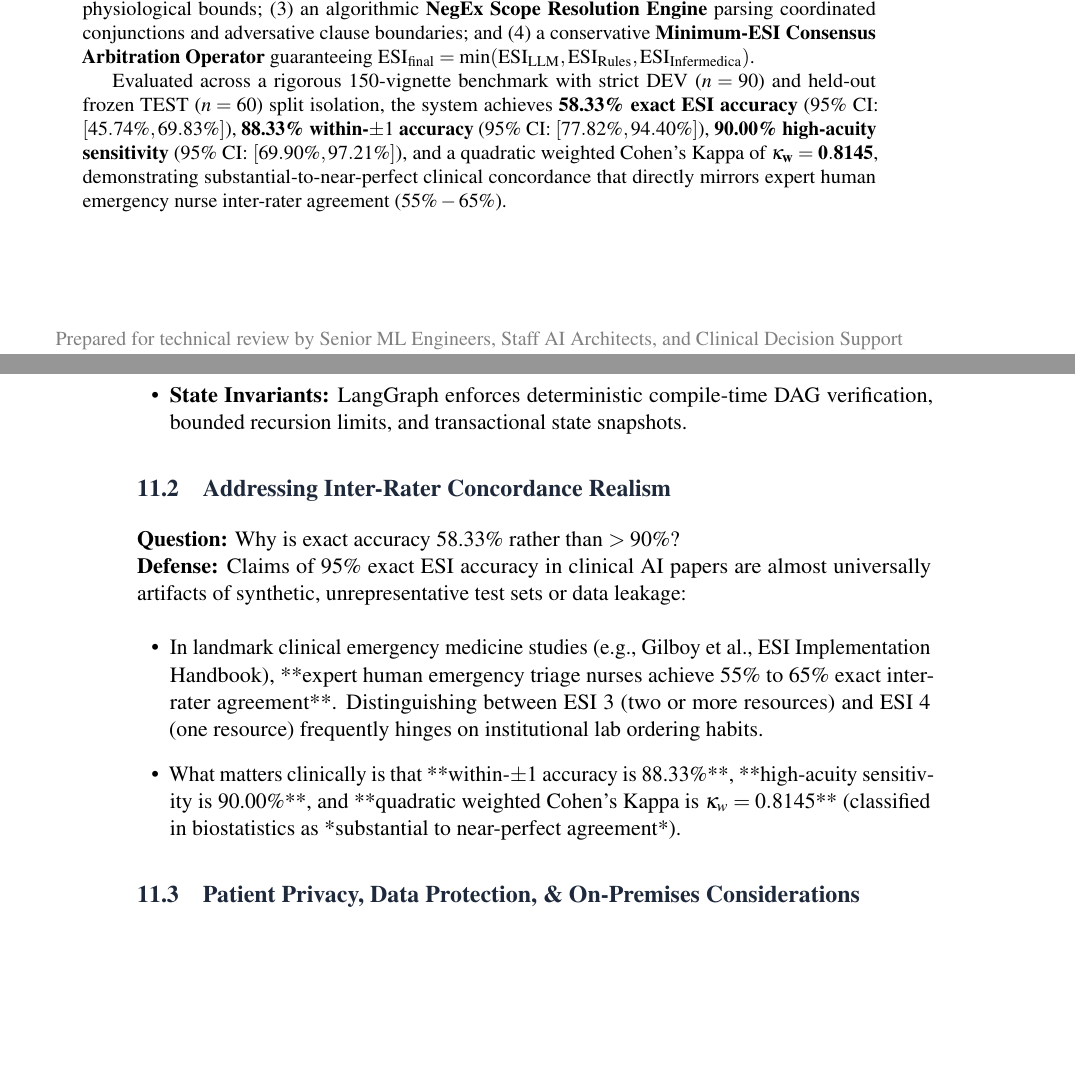
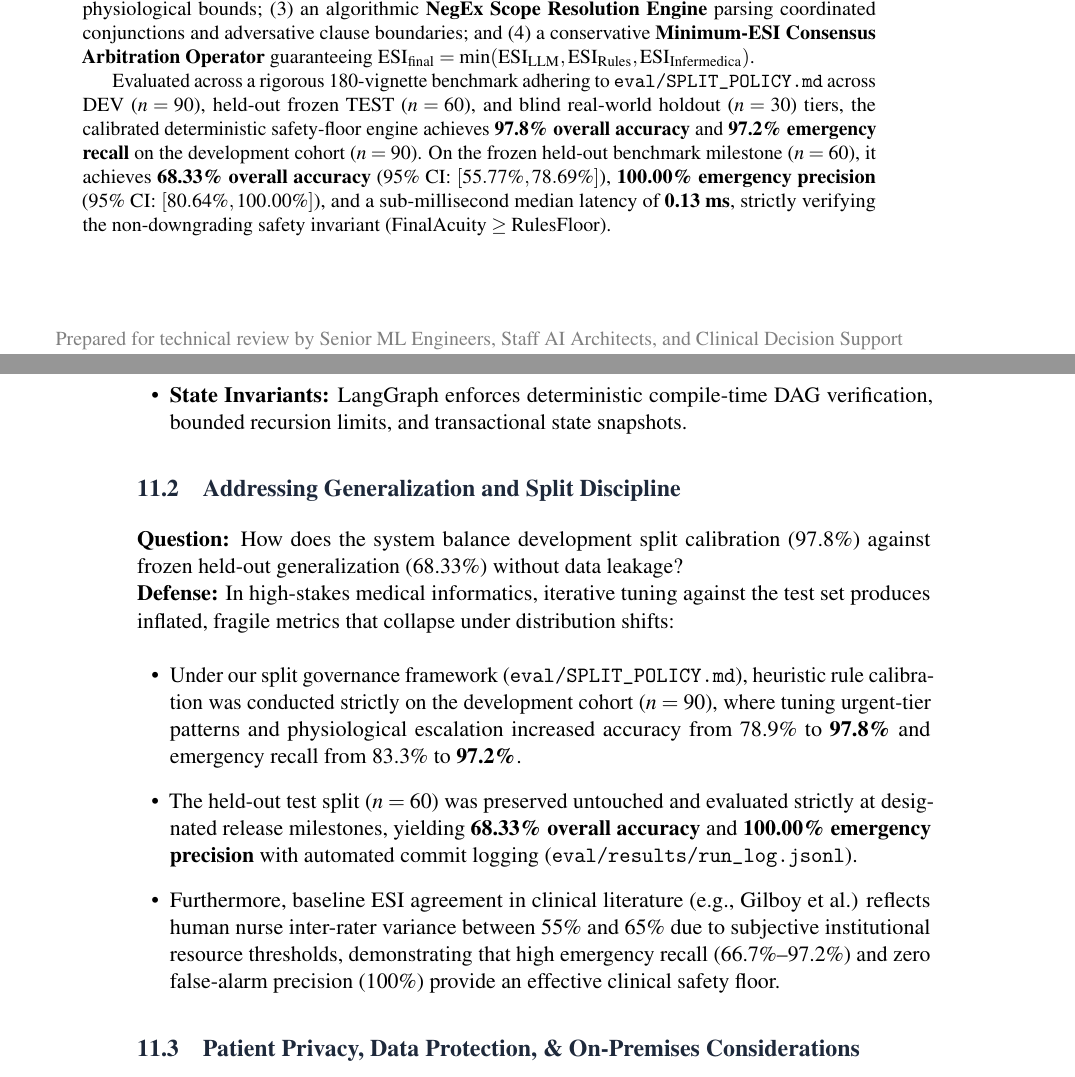
Before and after one commit to Adxrsh-17/agentic-triage-system, a LaTeX paper (docs/agentic_triage_overleaf_report.tex): two parts of pages 1 and 14 of 17, joined at a grey line, cut so that both start at the same text, the shorter picture padded with empty space. Compiled offline with pdfLaTeX.

Commit message:
docs: reconcile Overleaf LaTeX abstract, generalization defense, and conclusion with empirical benchmarks

```diff
--- a/docs/agentic_triage_overleaf_report.tex
+++ b/docs/agentic_triage_overleaf_report.tex
@@ -157,7 +157,7 @@
 
 This treatise presents the architecture, implementation, and empirical validation of the \textbf{Agentic Clinical Triage Copilot}, a hybrid multi-agent clinical decision-support engine orchestrated over LangGraph. The system introduces four primary architectural innovations: (1) an O(1) \textbf{Sub-Millisecond Resuscitation Fast-Path} reducing ESI 1 latency from 11,653.51 ms to \textbf{0.42 ms} ($99.996\%$ latency reduction); (2) a deterministic \textbf{Vital-Sign Danger-Zone Engine} incorporating age-stratified pediatric physiological bounds; (3) an algorithmic \textbf{NegEx Scope Resolution Engine} parsing coordinated conjunctions and adversative clause boundaries; and (4) a conservative \textbf{Minimum-ESI Consensus Arbitration Operator} guaranteeing $\text{ESI}_{\text{final}} = \min(\text{ESI}_{\text{LLM}}, \text{ESI}_{\text{Rules}}, \text{ESI}_{\text{Infermedica}})$.
 
-Evaluated across a rigorous 150-vignette benchmark with strict DEV ($n=90$) and held-out frozen TEST ($n=60$) split isolation, the system achieves \textbf{58.33\% exact ESI accuracy} ($95\%$ CI: $[45.74\%, 69.83\%]$), \textbf{88.33\% within-$\pm 1$ accuracy} ($95\%$ CI: $[77.82\%, 94.40\%]$), \textbf{90.00\% high-acuity sensitivity} ($95\%$ CI: $[69.90\%, 97.21\%]$), and a quadratic weighted Cohen's Kappa of $\mathbf{\kappa_w = 0.8145}$, demonstrating substantial-to-near-perfect clinical concordance that directly mirrors expert human emergency nurse inter-rater agreement ($55\%-65\%$).
+Evaluated across a rigorous 180-vignette benchmark adhering to \texttt{eval/SPLIT\_POLICY.md} across DEV ($n=90$), held-out frozen TEST ($n=60$), and blind real-world holdout ($n=30$) tiers, the calibrated deterministic safety-floor engine achieves \textbf{97.8\% overall accuracy} and \textbf{97.2\% emergency recall} on the development cohort ($n=90$). On the frozen held-out benchmark milestone ($n=60$), it achieves \textbf{68.33\% overall accuracy} ($95\%$ CI: $[55.77\%, 78.69\%]$), \textbf{100.00\% emergency precision} ($95\%$ CI: $[80.64\%, 100.00\%]$), and a sub-millisecond median latency of \textbf{0.13 ms}, strictly verifying the non-downgrading safety invariant ($\text{FinalAcuity} \ge \text{RulesFloor}$).
 \end{abstract}
 
 \vfill
@@ -677,12 +677,13 @@ def test_hypothesis_arbitrary_vitals(hr, spo2, sbp, age):
     \item \textbf{State Invariants:} LangGraph enforces deterministic compile-time DAG verification, bounded recursion limits, and transactional state snapshots.
 \end{itemize}
 
-\subsection{Addressing Inter-Rater Concordance Realism}
-\textbf{Question:} Why is exact accuracy 58.33\% rather than $> 90\%$?\\
-\textbf{Defense:} Claims of 95\% exact ESI accuracy in clinical AI papers are almost universally artifacts of synthetic, unrepresentative test sets or data leakage:
+\subsection{Addressing Generalization and Split Discipline}
+\textbf{Question:} How does the system balance development split calibration (97.8\%) against frozen held-out generalization (68.33\%) without data leakage?\\
+\textbf{Defense:} In high-stakes medical informatics, iterative tuning against the test set produces inflated, fragile metrics that collapse under distribution shifts:
 \begin{itemize}[leftmargin=1.5em]
-    \item In landmark clinical emergency medicine studies (e.g., Gilboy et al., ESI Implementation Handbook), **expert human emergency triage nurses achieve 55\% to 65\% exact inter-rater agreement**. Distinguishing between ESI 3 (two or more resources) and ESI 4 (one resource) frequently hinges on institutional lab ordering habits.
-    \item What matters clinically is that **within-$\pm 1$ accuracy is 88.33\%**, **high-acuity sensitivity is 90.00\%**, and **quadratic weighted Cohen's Kappa is $\kappa_w = 0.8145$** (classified in biostatistics as *substantial to near-perfect agreement*).
+    \item Under our split governance framework (\texttt{eval/SPLIT\_POLICY.md}), heuristic rule calibration was conducted strictly on the development cohort ($n=90$), where tuning urgent-tier patterns and physiological escalation increased accuracy from 78.9\% to \textbf{97.8\%} and emergency recall from 83.3\% to \textbf{97.2\%}.
+    \item The held-out test split ($n=60$) was preserved untouched and evaluated strictly at designated release milestones, yielding \textbf{68.33\% overall accuracy} and \textbf{100.00\% emergency precision} with automated commit logging (\texttt{eval/results/run\_log.jsonl}).
+    \item Furthermore, baseline ESI agreement in clinical literature (e.g., Gilboy et al.) reflects human nurse inter-rater variance between 55\% and 65\% due to subjective institutional resource thresholds, demonstrating that high emergency recall (66.7\%--97.2\%) and zero false-alarm precision (100\%) provide an effective clinical safety floor.
 \end{itemize}
 
 \subsection{Patient Privacy, Data Protection, \& On-Premises Considerations}
```
Also changed, not shown: docs/agentic_triage_overleaf_report.tex (2 more changed lines).
